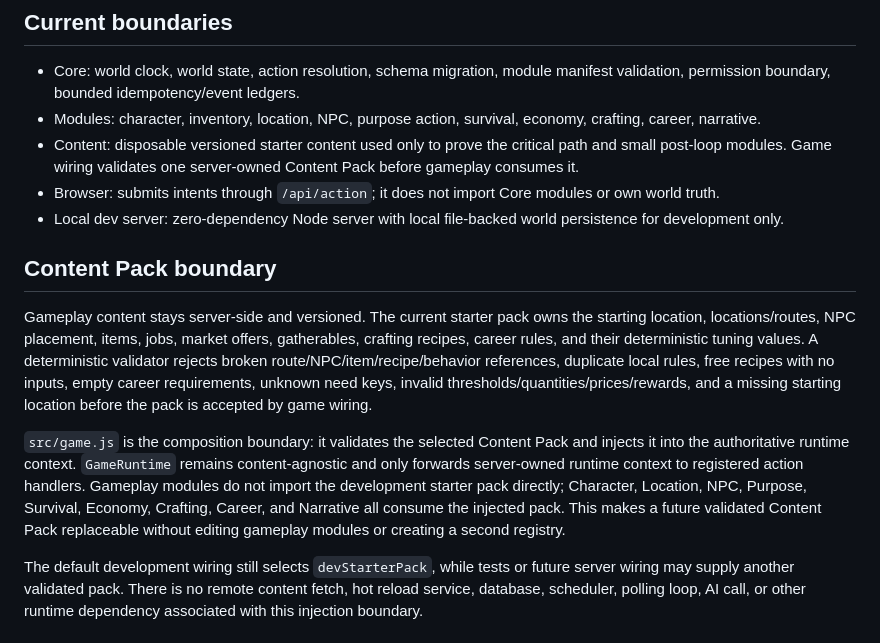
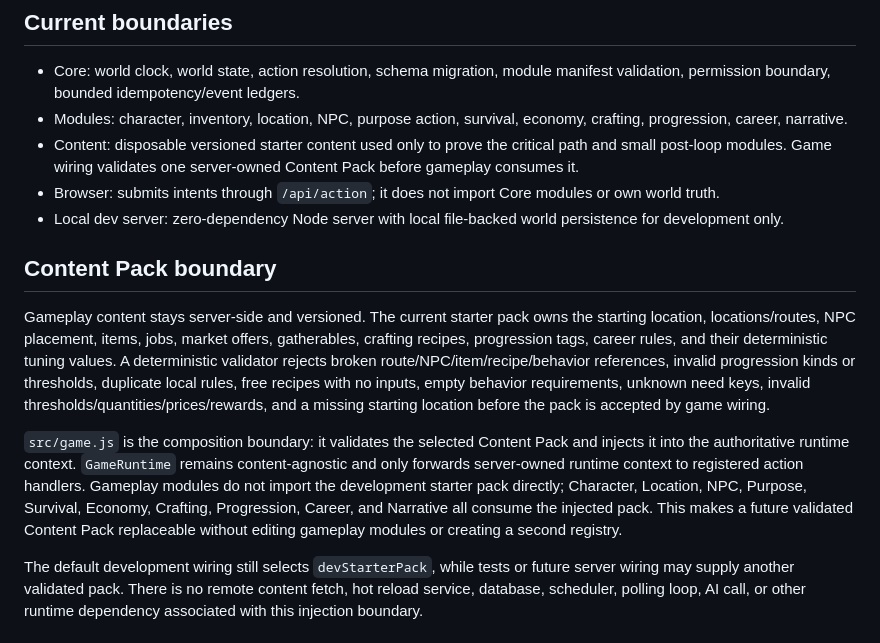
Before and after one commit to immortalvoyage/ImmortalVoyageGame, a Markdown page: docs/architecture-v2.md, the part around one of its changes. Rendered like a GitHub page.

```diff
--- a/docs/architecture-v2.md
+++ b/docs/architecture-v2.md
@@ -5,16 +5,16 @@ This rewrite keeps the authoritative game runtime on the server side and treats
 ## Current boundaries
 
 - Core: world clock, world state, action resolution, schema migration, module manifest validation, permission boundary, bounded idempotency/event ledgers.
-- Modules: character, inventory, location, NPC, purpose action, survival, economy, crafting, career, narrative.
+- Modules: character, inventory, location, NPC, purpose action, survival, economy, crafting, progression, career, narrative.
 - Content: disposable versioned starter content used only to prove the critical path and small post-loop modules. Game wiring validates one server-owned Content Pack before gameplay consumes it.
 - Browser: submits intents through `/api/action`; it does not import Core modules or own world truth.
 - Local dev server: zero-dependency Node server with local file-backed world persistence for development only.
 
 ## Content Pack boundary
 
-Gameplay content stays server-side and versioned. The current starter pack owns the starting location, locations/routes, NPC placement, items, jobs, market offers, gatherables, crafting recipes, career rules, and their deterministic tuning values. A deterministic validator rejects broken route/NPC/item/recipe/behavior references, duplicate local rules, free recipes with no inputs, empty career requirements, unknown need keys, invalid thresholds/quantities/prices/rewards, and a missing starting location before the pack is accepted by game wiring.
+Gameplay content stays server-side and versioned. The current starter pack owns the starting location, locations/routes, NPC placement, items, jobs, market offers, gatherables, crafting recipes, progression tags, career rules, and their deterministic tuning values. A deterministic validator rejects broken route/NPC/item/recipe/behavior references, invalid progression kinds or thresholds, duplicate local rules, free recipes with no inputs, empty behavior requirements, unknown need keys, invalid thresholds/quantities/prices/rewards, and a missing starting location before the pack is accepted by game wiring.
 
-`src/game.js` is the composition boundary: it validates the selected Content Pack and injects it into the authoritative runtime context. `GameRuntime` remains content-agnostic and only forwards server-owned runtime context to registered action handlers. Gameplay modules do not import the development starter pack directly; Character, Location, NPC, Purpose, Survival, Economy, Crafting, Career, and Narrative all consume the injected pack. This makes a future validated Content Pack replaceable without editing gameplay modules or creating a second registry.
+`src/game.js` is the composition boundary: it validates the selected Content Pack and injects it into the authoritative runtime context. `GameRuntime` remains content-agnostic and only forwards server-owned runtime context to registered action handlers. Gameplay modules do not import the development starter pack directly; Character, Location, NPC, Purpose, Survival, Economy, Crafting, Progression, Career, and Narrative all consume the injected pack. This makes a future validated Content Pack replaceable without editing gameplay modules or creating a second registry.
 
 The default development wiring still selects `devStarterPack`, while tests or future server wiring may supply another validated pack. There is no remote content fetch, hot reload service, database, scheduler, polling loop, AI call, or other runtime dependency associated with this injection boundary.
 
```
Also changed, not shown: other parts of docs/architecture-v2.md (+10 -8 lines).
